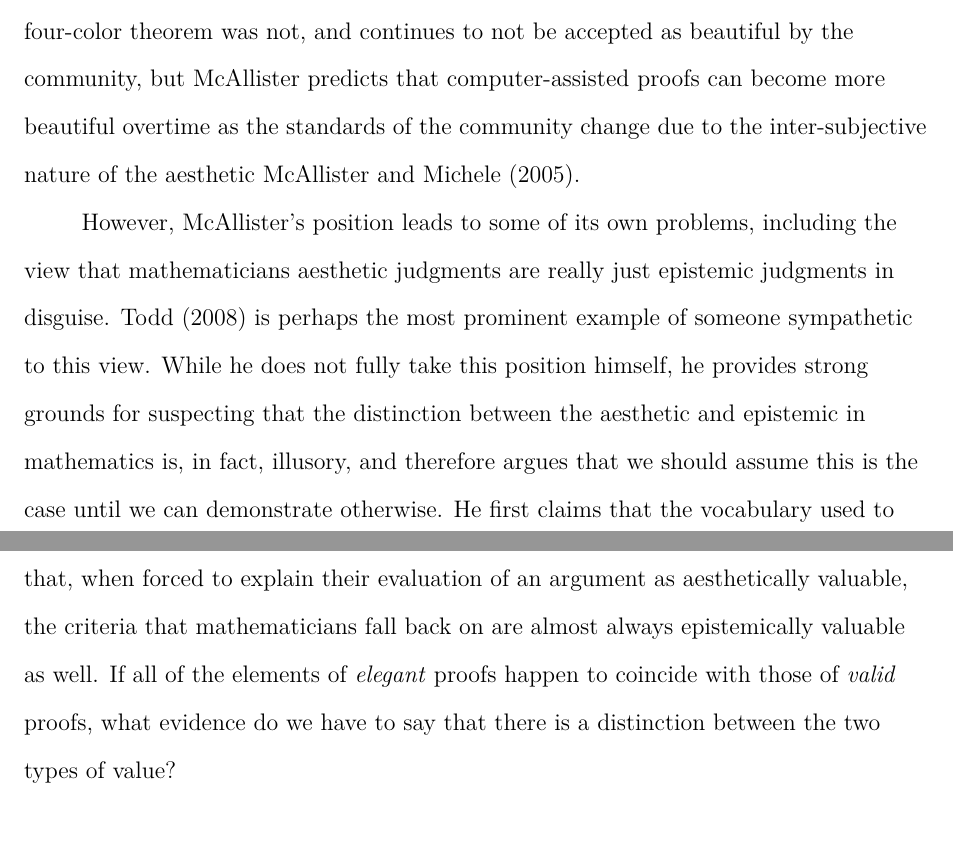
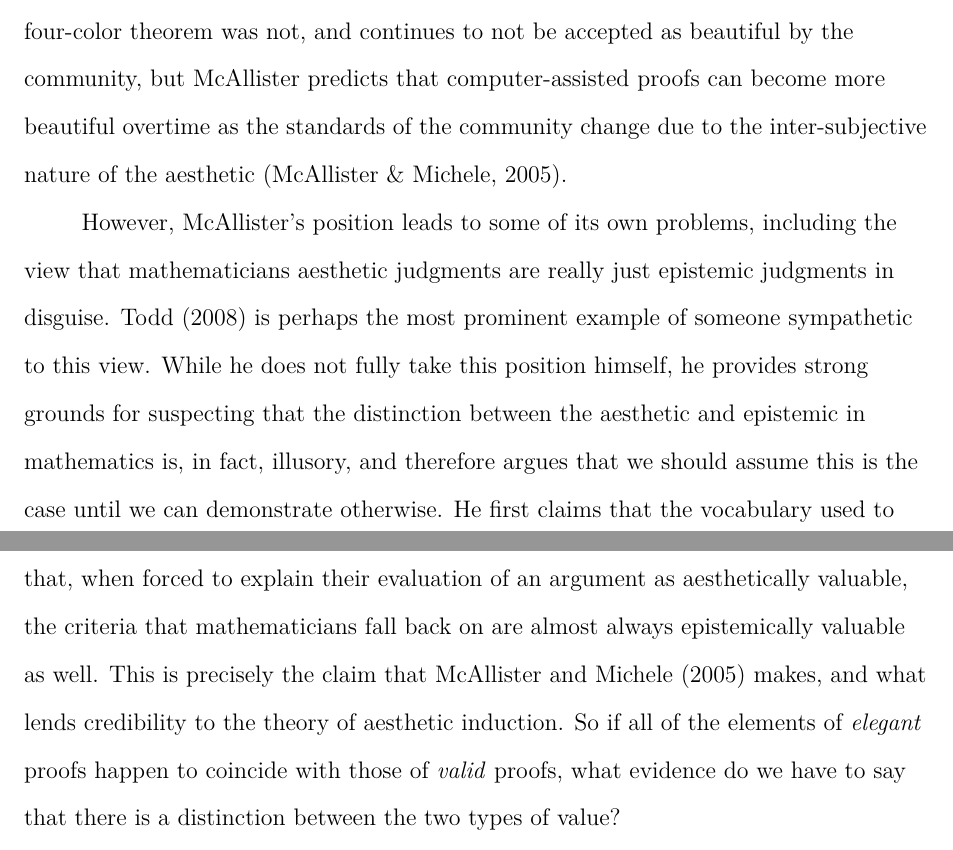
Before and after one commit to bradenkwebb/papers, a LaTeX paper (main.tex): two parts of pages 8 and 9 of 14, joined at a grey line, cut so that both start at the same text. Compiled offline with pdfLaTeX.

Commit message:
finally going to sleep; the paper's in a good spot

```diff
--- a/main.tex
+++ b/main.tex
@@ -180,7 +180,7 @@ This is a perfect example of the aesthetic canon of the mathematical community b
 development in the field. The computer-assisted proof of the four-color theorem was not, and continues to not be
 accepted as beautiful by the community, but McAllister predicts that computer-assisted proofs can become more
 beautiful overtime as the standards of the community change due to the inter-subjective nature of the
-aesthetic \cite{mcallister_mathematical_2005}.
+aesthetic \citep{mcallister_mathematical_2005}.
 
 However, McAllister's position leads to some of its own problems, including the view that mathematicians aesthetic
 judgments are really just epistemic judgments in disguise. \cite{todd_unmasking_2008} is perhaps the most prominent
@@ -196,8 +196,9 @@ power of the aesthetic vocabulary in mathematics
 is due to the fact that the words used are not even expressing aesthetic judgments, but some other type of judgment. The
 second claim is that, when forced to explain their evaluation of an argument
 as aesthetically valuable, the criteria that mathematicians fall back on are almost always epistemically valuable as well.
-If all of the elements of \textit{elegant} proofs happen to coincide with those of \textit{valid} proofs, what evidence do we have to say
-that there is a distinction between the two types of value?
+This is precisely the claim that \cite{mcallister_mathematical_2005} makes, and what lends credibility to the theory
+of aesthetic induction. So if all of the elements of \textit{elegant} proofs happen to coincide with those of
+\textit{valid} proofs, what evidence do we have to say that there is a distinction between the two types of value?
 
 I find the first claim rather unconvincing. While it is true that the range of adjectives used by mathematicians to describe
 the aesthetic qualities of their work is limited, this is not by itself evidence that they are not having an affective
```
